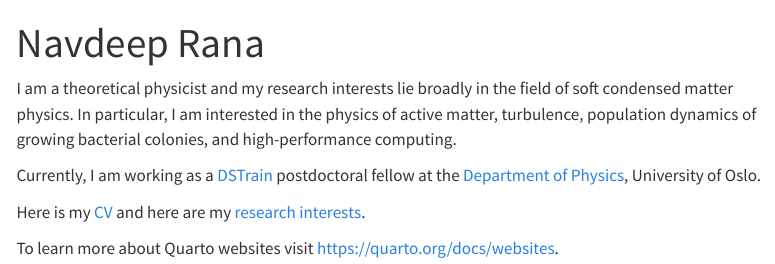
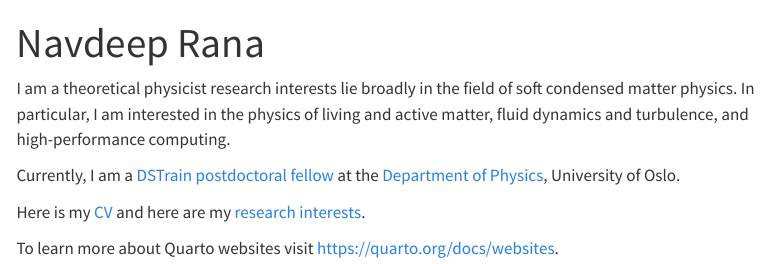
Before and after one commit to navdeeprana/navdeeprana.github.io, a Quarto document (index.qmd): the page in a window 1100 px wide, from its top. Rendered offline with R 4.5, knitr and Pandoc in place of Quarto, with nearby package versions; menus at the side of the page are left out.

Commit message:
small updates

```diff
--- a/_quarto.yml
+++ b/_quarto.yml
@@ -29,3 +29,5 @@ format:
         href: https://scholar.google.com/citations?user=0kxzpUUAAAAJ
       - text: ORCID
         href: https://orcid.org/0000-0002-4432-3982
+      - text: DSTrain page
+        href: https://www.uio.no/dscience/english/dstrain/postdoctoral-fellows-call2/navdeep-rana.html
--- a/index.qmd
+++ b/index.qmd
@@ -1,10 +1,10 @@
 ---
 title: "Navdeep Rana"
 ---
-I am a theoretical physicist and my research interests lie broadly in the field of soft condensed matter physics.
-In particular, I am interested in the physics of active matter, turbulence, population dynamics of growing bacterial colonies, and high-performance computing.
+I am a theoretical physicist  research interests lie broadly in the field of soft condensed matter physics.
+In particular, I am interested in the physics of living and active matter, fluid dynamics and turbulence, and high-performance computing.
 
-Currently, I am working as a [DSTrain](https://www.uio.no/dscience/english/dstrain/) postdoctoral fellow at the [Department of Physics](https://www.mn.uio.no/fysikk/english/), University of Oslo.
+Currently, I am a [DSTrain postdoctoral fellow](https://www.uio.no/dscience/english/dstrain/postdoctoral-fellows-call2/navdeep-rana.html) at the [Department of Physics](https://www.mn.uio.no/fysikk/english/), University of Oslo.
 
 Here is my [CV](cv.qmd) and here are my [research interests](research.qmd).
 
```
